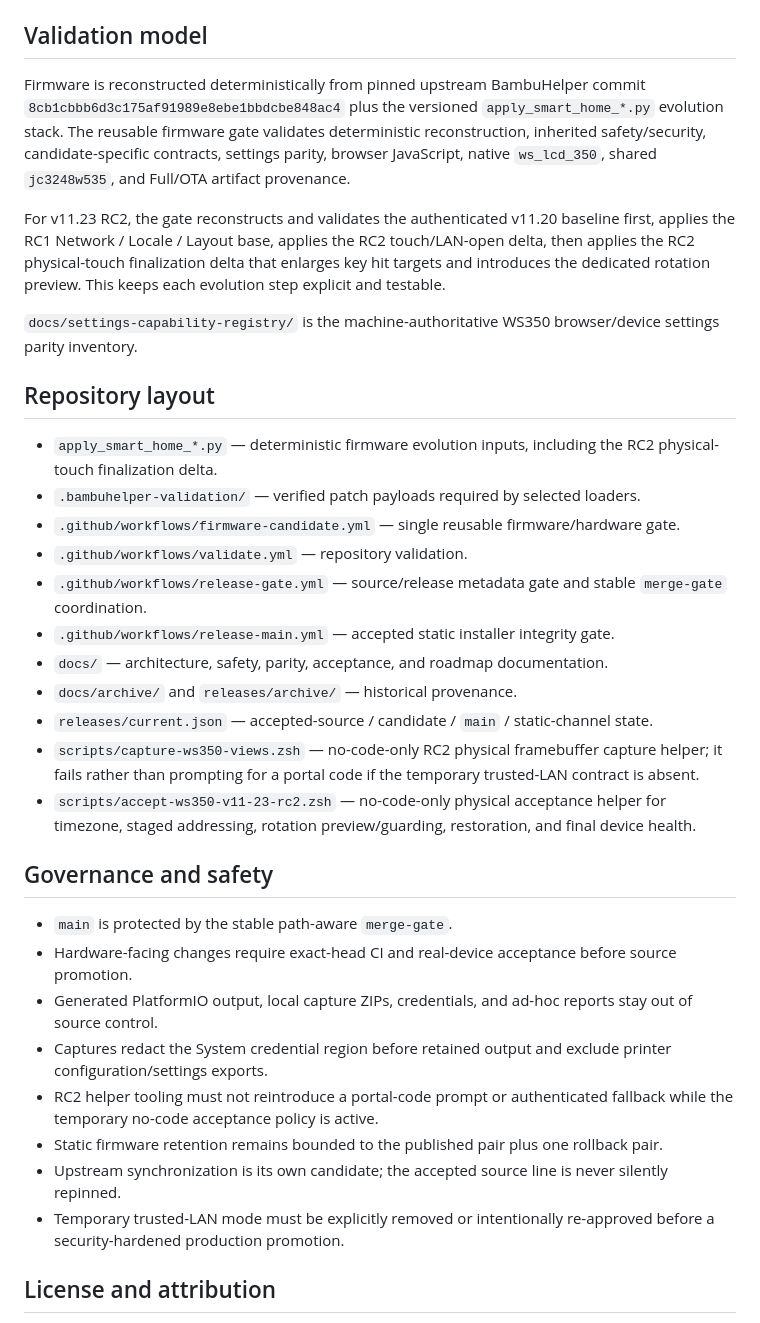
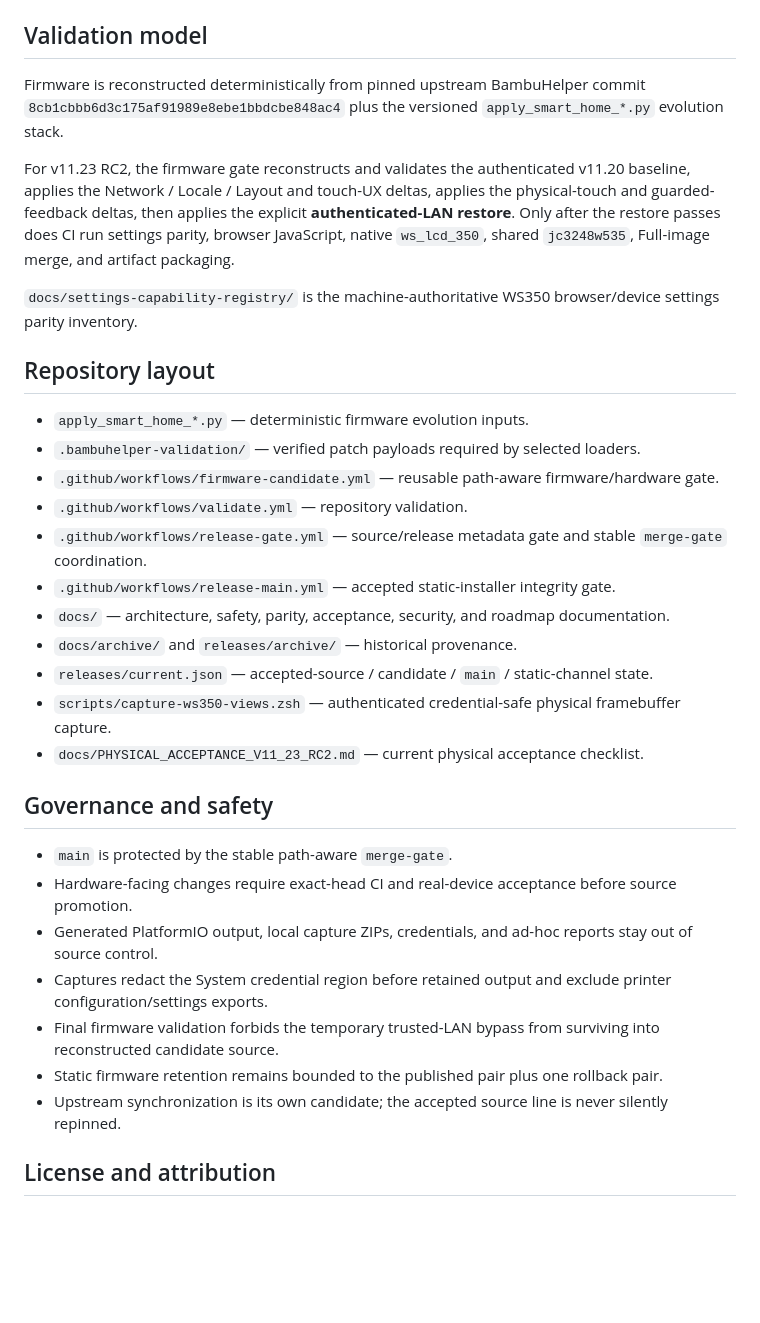
Before and after one commit to azmusgb/bambuhelper-smart-display, a Markdown page: README.md, the part around one of its changes. Rendered like a GitHub page; blank space fills up the shorter version.

```diff
--- a/README.md
+++ b/README.md
@@ -102,25 +104,25 @@ For a normal existing-device update, use the application/OTA image. A Full image
 
 ## Validation model
 
-Firmware is reconstructed deterministically from pinned upstream BambuHelper commit `8cb1cbbb6d3c175af91989e8ebe1bbdcbe848ac4` plus the versioned `apply_smart_home_*.py` evolution stack. The reusable firmware gate validates deterministic reconstruction, inherited safety/security, candidate-specific contracts, settings parity, browser JavaScript, native `ws_lcd_350`, shared `jc3248w535`, and Full/OTA artifact provenance.
+Firmware is reconstructed deterministically from pinned upstream BambuHelper commit `8cb1cbbb6d3c175af91989e8ebe1bbdcbe848ac4` plus the versioned `apply_smart_home_*.py` evolution stack.
 
-For v11.23 RC2, the gate reconstructs and validates the authenticated v11.20 baseline first, applies the RC1 Network / Locale / Layout base, applies the RC2 touch/LAN-open delta, then applies the RC2 physical-touch finalization delta that enlarges key hit targets and introduces the dedicated rotation preview. This keeps each evolution step explicit and testable.
+For v11.23 RC2, the firmware gate reconstructs and validates the authenticated v11.20 baseline, applies the Network / Locale / Layout and touch-UX deltas, applies the physical-touch and guarded-feedback deltas, then applies the explicit **authenticated-LAN restore**. Only after the restore passes does CI run settings parity, browser JavaScript, native `ws_lcd_350`, shared `jc3248w535`, Full-image merge, and artifact packaging.
 
 `docs/settings-capability-registry/` is the machine-authoritative WS350 browser/device settings parity inventory.
 
 ## Repository layout
 
-- `apply_smart_home_*.py` — deterministic firmware evolution inputs, including the RC2 physical-touch finalization delta.
+- `apply_smart_home_*.py` — deterministic firmware evolution inputs.
 - `.bambuhelper-validation/` — verified patch payloads required by selected loaders.
-- `.github/workflows/firmware-candidate.yml` — single reusable firmware/hardware gate.
+- `.github/workflows/firmware-candidate.yml` — reusable path-aware firmware/hardware gate.
 - `.github/workflows/validate.yml` — repository validation.
 - `.github/workflows/release-gate.yml` — source/release metadata gate and stable `merge-gate` coordination.
-- `.github/workflows/release-main.yml` — accepted static installer integrity gate.
-- `docs/` — architecture, safety, parity, acceptance, and roadmap documentation.
+- `.github/workflows/release-main.yml` — accepted static-installer integrity gate.
+- `docs/` — architecture, safety, parity, acceptance, security, and roadmap documentation.
 - `docs/archive/` and `releases/archive/` — historical provenance.
 - `releases/current.json` — accepted-source / candidate / `main` / static-channel state.
-- `scripts/capture-ws350-views.zsh` — no-code-only RC2 physical framebuffer capture helper; it fails rather than prompting for a portal code if the temporary trusted-LAN contract is absent.
-- `scripts/accept-ws350-v11-23-rc2.zsh` — no-code-only physical acceptance helper for timezone, staged addressing, rotation preview/guarding, restoration, and final device health.
+- `scripts/capture-ws350-views.zsh` — authenticated credential-safe physical framebuffer capture.
+- `docs/PHYSICAL_ACCEPTANCE_V11_23_RC2.md` — current physical acceptance checklist.
 
 ## Governance and safety
 
@@ -128,10 +130,9 @@ For v11.23 RC2, the gate reconstructs and validates the authenticated v11.20 bas
 - Hardware-facing changes require exact-head CI and real-device acceptance before source promotion.
 - Generated PlatformIO output, local capture ZIPs, credentials, and ad-hoc reports stay out of source control.
 - Captures redact the System credential region before retained output and exclude printer configuration/settings exports.
-- RC2 helper tooling must not reintroduce a portal-code prompt or authenticated fallback while the temporary no-code acceptance policy is active.
+- Final firmware validation forbids the temporary trusted-LAN bypass from surviving into reconstructed candidate source.
 - Static firmware retention remains bounded to the published pair plus one rollback pair.
 - Upstream synchronization is its own candidate; the accepted source line is never silently repinned.
-- Temporary trusted-LAN mode must be explicitly removed or intentionally re-approved before a security-hardened production promotion.
 
 ## License and attribution
 
```
Also changed, not shown: other parts of README.md (+22 -20 lines).
